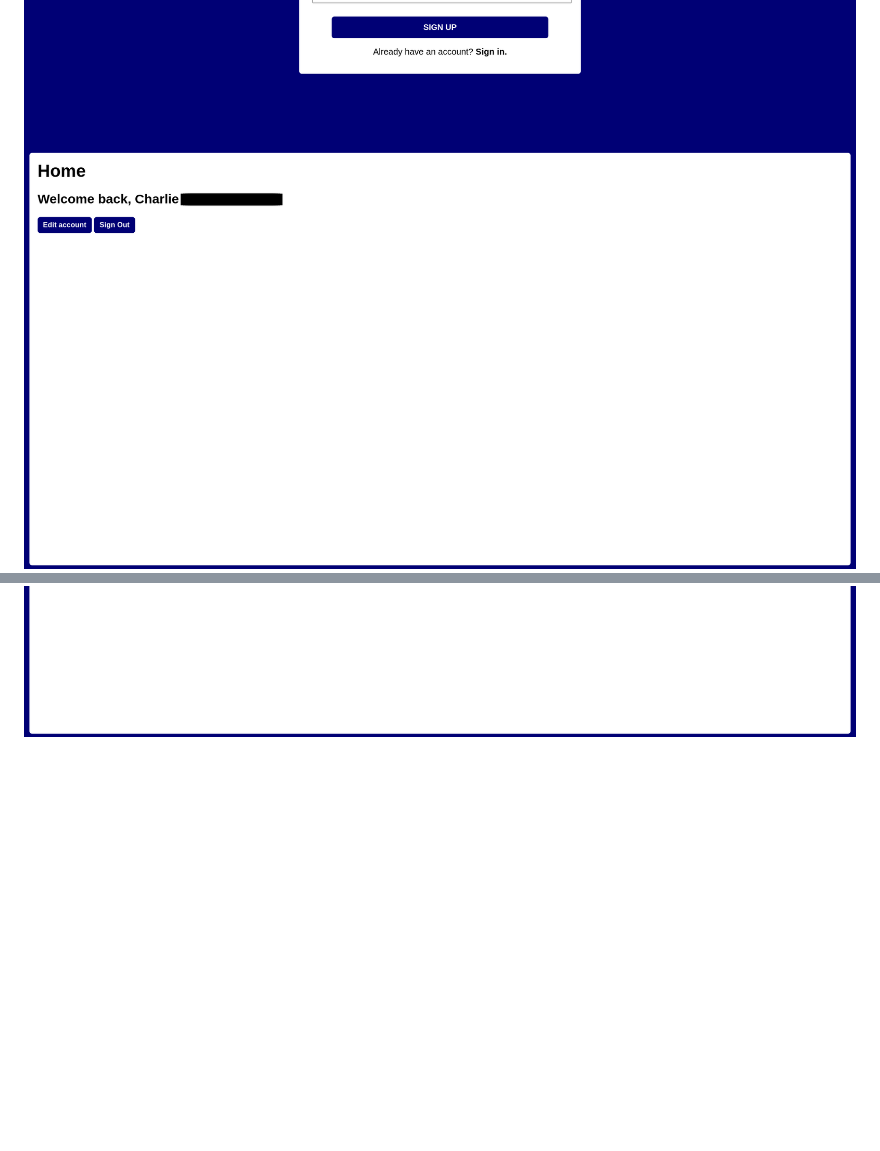
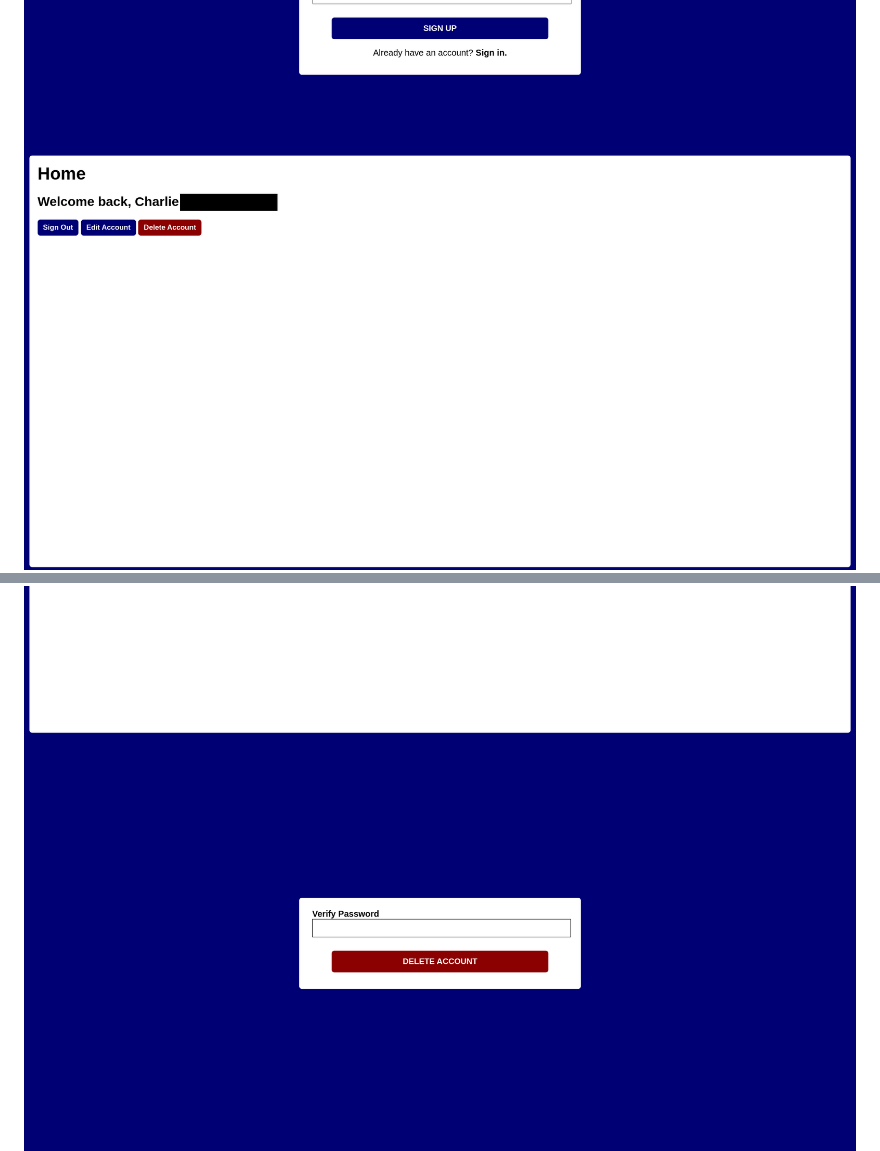
Before and after one commit to chassinat0r/nodejs-login-chat-app, a Markdown page: README.md, 2 parts joined by grey strips. GitHub-like rendering; pictures changed too: screenshots/delete.png (added), screenshots/home.png; blank space fills up the shorter version.

Commit message:
delete account

```diff
--- a/README.md
+++ b/README.md
@@ -48,4 +48,6 @@ By default, the program can be accessed on ``http://localhost:8080`` or from ano
 
 <img src="screenshots/edit.png" alt="Edit account page (private info hidden)" style="width: 100%">
 
+<img src="screenshots/delete.png" alt="Delete account page" style="width: 100%">
+
 <img src="screenshots/404.png" alt="Error 404 not found" style="width: 100%">
```
Also changed, not shown: 7 other files.
